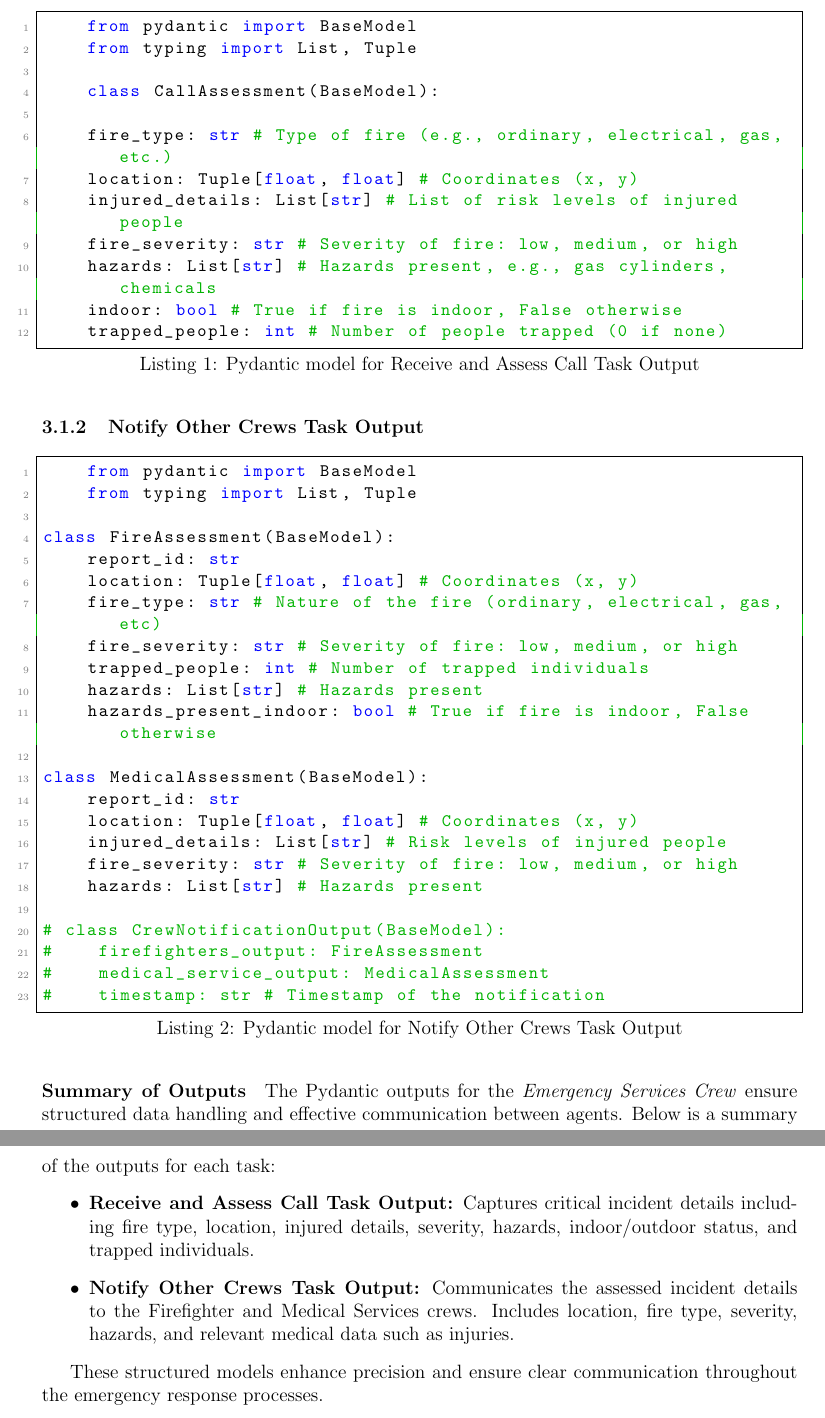
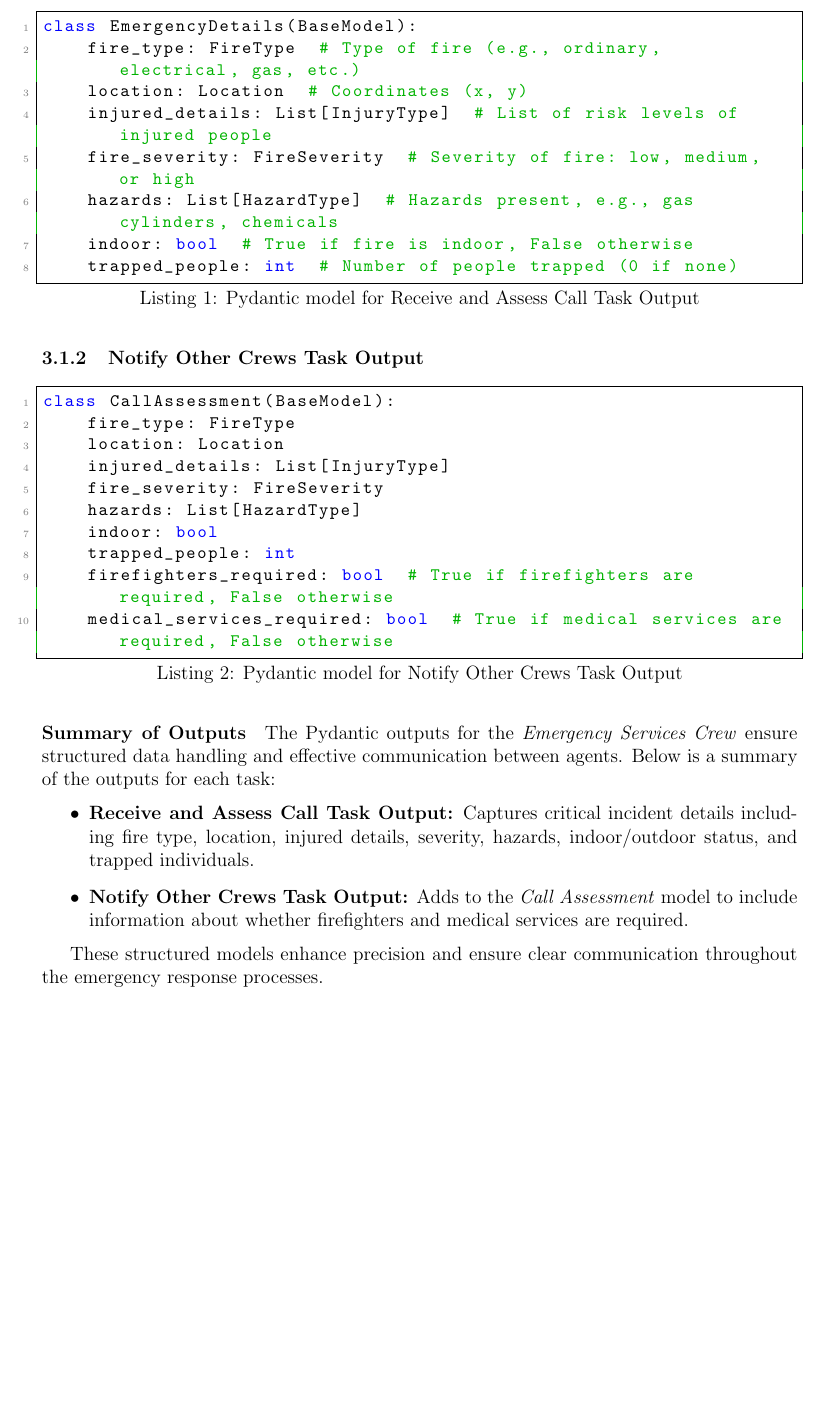
Before and after one commit to ZachParent/mai-multi-agent-systems, a LaTeX document (practical/reports/task2-report/main.tex, which reads practical/reports/task2-report/sections/pydantic_output/emergency_services.tex): two parts of pages 9 and 10 of 15 before the commit and part of page 9 of 15 after it, the two joined at a grey line, cut at the place of the change, the shorter picture padded with empty space. Compiled offline with pdfLaTeX.

Commit message:
update emergency_services, including breaking out EmergencyDetails

```diff
--- a/practical/reports/task2-report/sections/pydantic_output/emergency_services.tex
+++ b/practical/reports/task2-report/sections/pydantic_output/emergency_services.tex
@@ -6,46 +6,29 @@ are the Pydantic models designed for each task's output.
 \subsubsection{Receive and Assess Call Task Output}
 
 \begin{lstlisting}[caption={Pydantic model for Receive and Assess Call Task Output}]
-    from pydantic import BaseModel
-    from typing import List, Tuple
-
-    class CallAssessment(BaseModel):
-
-    fire_type: str # Type of fire (e.g., ordinary, electrical, gas, etc.)
-    location: Tuple[float, float] # Coordinates (x, y)
-    injured_details: List[str] # List of risk levels of injured people
-    fire_severity: str # Severity of fire: low, medium, or high
-    hazards: List[str] # Hazards present, e.g., gas cylinders, chemicals
-    indoor: bool # True if fire is indoor, False otherwise
-    trapped_people: int # Number of people trapped (0 if none) \end{lstlisting}
+class EmergencyDetails(BaseModel):
+    fire_type: FireType  # Type of fire (e.g., ordinary, electrical, gas, etc.)
+    location: Location  # Coordinates (x, y)
+    injured_details: List[InjuryType]  # List of risk levels of injured people
+    fire_severity: FireSeverity  # Severity of fire: low, medium, or high
+    hazards: List[HazardType]  # Hazards present, e.g., gas cylinders, chemicals
+    indoor: bool  # True if fire is indoor, False otherwise
+    trapped_people: int  # Number of people trapped (0 if none)
+\end{lstlisting}
 
 \subsubsection{Notify Other Crews Task Output}
 
 \begin{lstlisting}[caption={Pydantic model for Notify Other Crews Task Output}]
-    from pydantic import BaseModel
-    from typing import List, Tuple
-
-class FireAssessment(BaseModel):
-    report_id: str
-    location: Tuple[float, float] # Coordinates (x, y)
-    fire_type: str # Nature of the fire (ordinary, electrical, gas, etc)
-    fire_severity: str # Severity of fire: low, medium, or high
-    trapped_people: int # Number of trapped individuals
-    hazards: List[str] # Hazards present
-    hazards_present_indoor: bool # True if fire is indoor, False otherwise
-
-class MedicalAssessment(BaseModel):
-    report_id: str
-    location: Tuple[float, float] # Coordinates (x, y)
-    injured_details: List[str] # Risk levels of injured people
-    fire_severity: str # Severity of fire: low, medium, or high
-    hazards: List[str] # Hazards present
-
-# class CrewNotificationOutput(BaseModel):
-#    firefighters_output: FireAssessment
-#    medical_service_output: MedicalAssessment
-#    timestamp: str # Timestamp of the notification
-
+class CallAssessment(BaseModel):
+    fire_type: FireType
+    location: Location
+    injured_details: List[InjuryType]
+    fire_severity: FireSeverity
+    hazards: List[HazardType]
+    indoor: bool
+    trapped_people: int
+    firefighters_required: bool  # True if firefighters are required, False otherwise
+    medical_services_required: bool  # True if medical services are required, False otherwise
 \end{lstlisting}
 
 \paragraph{Summary of Outputs}
@@ -53,7 +36,7 @@ class MedicalAssessment(BaseModel):
 
 \begin{itemize}
     \item \textbf{Receive and Assess Call Task Output:} Captures critical incident details including fire type, location, injured details, severity, hazards, indoor/outdoor status, and trapped individuals.
-        \item \textbf{Notify Other Crews Task Output:} Communicates the assessed incident details to the Firefighter and Medical Services crews. Includes location, fire type, severity, hazards, and relevant medical data such as injuries.
+    \item \textbf{Notify Other Crews Task Output:} Adds to the \textit{Call Assessment} model to include information about whether firefighters and medical services are required.
 \end{itemize}
 
 These structured models enhance precision and ensure clear communication throughout the emergency response processes.
```
Also changed, not shown: 1 other file. Lines whose indentation alone changed are shown as unchanged.
